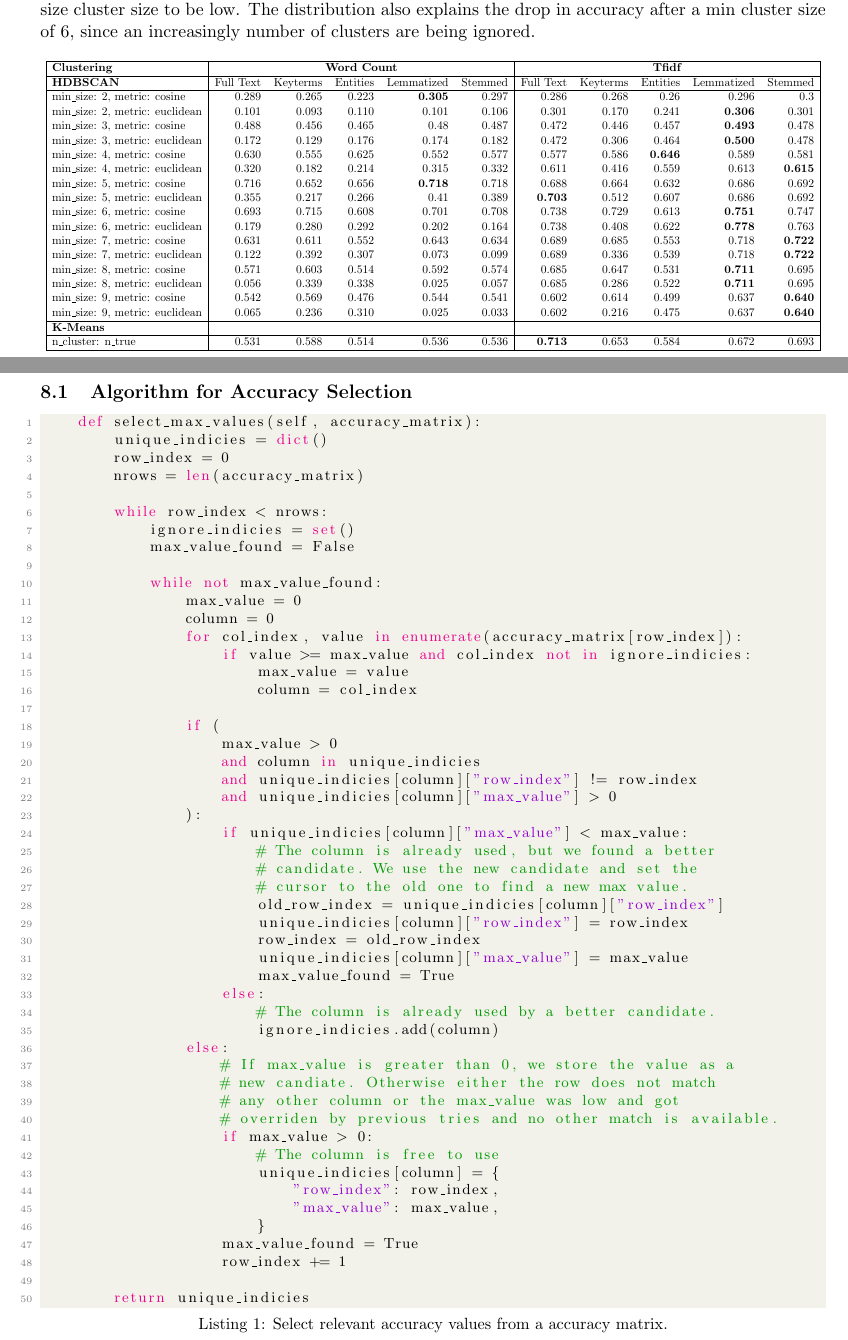
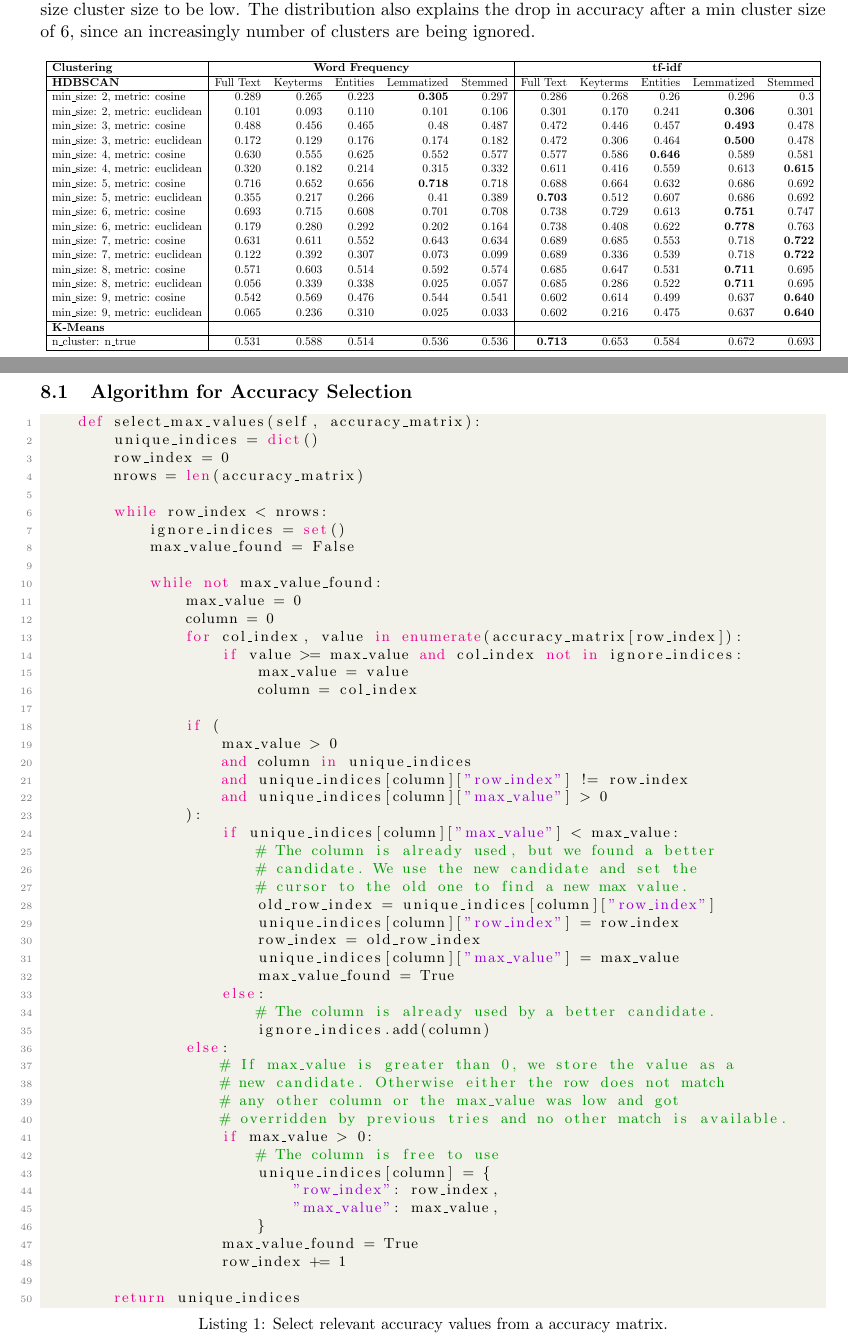
Before and after one commit to dpacassi/dynamic-event-detection-in-data-streams, a LaTeX thesis (doc/thesis.tex, which reads doc/5_results.tex, doc/8_appendix.tex): two parts of pages 18 and 27 of 27, joined at a grey line, cut so that both start at the same text. Compiled offline with pdfLaTeX.

Commit message:
Fix typos

```diff
--- a/doc/5_results.tex
+++ b/doc/5_results.tex
@@ -43,7 +43,7 @@ The first run is done with 60 stories, which results in approximately 2000 news
     \scalebox{0.65}{
     \begin{tabular}{|l|rrrrr|rrrrr|}
         \hline
-        \textbf{Clustering} & \multicolumn{5}{ |c| }{\textbf{Word Count}} & \multicolumn{5}{ |c| }{\textbf{Tfidf}} \\
+        \textbf{Clustering} & \multicolumn{5}{ |c| }{\textbf{Word Frequency}} & \multicolumn{5}{ |c| }{\textbf{tf-idf}} \\
         \hline
         \textbf{HDBSCAN} & Full Text &  Keyterms & Entities & Lemmatized & Stemmed & Full Text &  Keyterms & Entities & Lemmatized & Stemmed \\
         \hline
--- a/doc/8_appendix.tex
+++ b/doc/8_appendix.tex
@@ -4,53 +4,53 @@
 
 \begin{lstlisting}[language=Python, caption=Select relevant accuracy values from a accuracy matrix., label={lst:select_max_values}]
     def select_max_values(self, accuracy_matrix):
-        unique_indicies = dict()
+        unique_indices = dict()
         row_index = 0
         nrows = len(accuracy_matrix)
 
         while row_index < nrows:
-            ignore_indicies = set()
+            ignore_indices = set()
             max_value_found = False
 
             while not max_value_found:
                 max_value = 0
                 column = 0
                 for col_index, value in enumerate(accuracy_matrix[row_index]):
-                    if value >= max_value and col_index not in ignore_indicies:
+                    if value >= max_value and col_index not in ignore_indices:
                         max_value = value
                         column = col_index
 
                 if (
                     max_value > 0
-                    and column in unique_indicies
-                    and unique_indicies[column]["row_index"] != row_index
-                    and unique_indicies[column]["max_value"] > 0
+                    and column in unique_indices
+                    and unique_indices[column]["row_index"] != row_index
+                    and unique_indices[column]["max_value"] > 0
                 ):
-                    if unique_indicies[column]["max_value"] < max_value:
+                    if unique_indices[column]["max_value"] < max_value:
                         # The column is already used, but we found a better
                         # candidate. We use the new candidate and set the
                         # cursor to the old one to find a new max value.
-                        old_row_index = unique_indicies[column]["row_index"]
-                        unique_indicies[column]["row_index"] = row_index
+                        old_row_index = unique_indices[column]["row_index"]
+                        unique_indices[column]["row_index"] = row_index
                         row_index = old_row_index
-                        unique_indicies[column]["max_value"] = max_value
+                        unique_indices[column]["max_value"] = max_value
                         max_value_found = True
                     else:
                         # The column is already used by a better candidate.
-                        ignore_indicies.add(column)
+                        ignore_indices.add(column)
                 else:
                     # If max_value is greater than 0, we store the value as a
-                    # new candiate. Otherwise either the row does not match
+                    # new candidate. Otherwise either the row does not match
                     # any other column or the max_value was low and got
-                    # overriden by previous tries and no other match is available.
+                    # overridden by previous tries and no other match is available.
                     if max_value > 0:
                         # The column is free to use
-                        unique_indicies[column] = {
+                        unique_indices[column] = {
                             "row_index": row_index,
                             "max_value": max_value,
                         }
                     max_value_found = True
                     row_index += 1
 
-        return unique_indicies
+        return unique_indices
 \end{lstlisting}
```
Also changed, not shown: doc/2_related_work.tex (+1 -1 lines), doc/3_theoretical_basics.tex (+2 -2 lines), doc/4_methodology.tex (+2 -2 lines), doc/4b_scoring_function.tex (+5 -5 lines), doc/4c_online_clustering.tex (+2 -2 lines), doc/5_results.tex (6 more changed lines).
